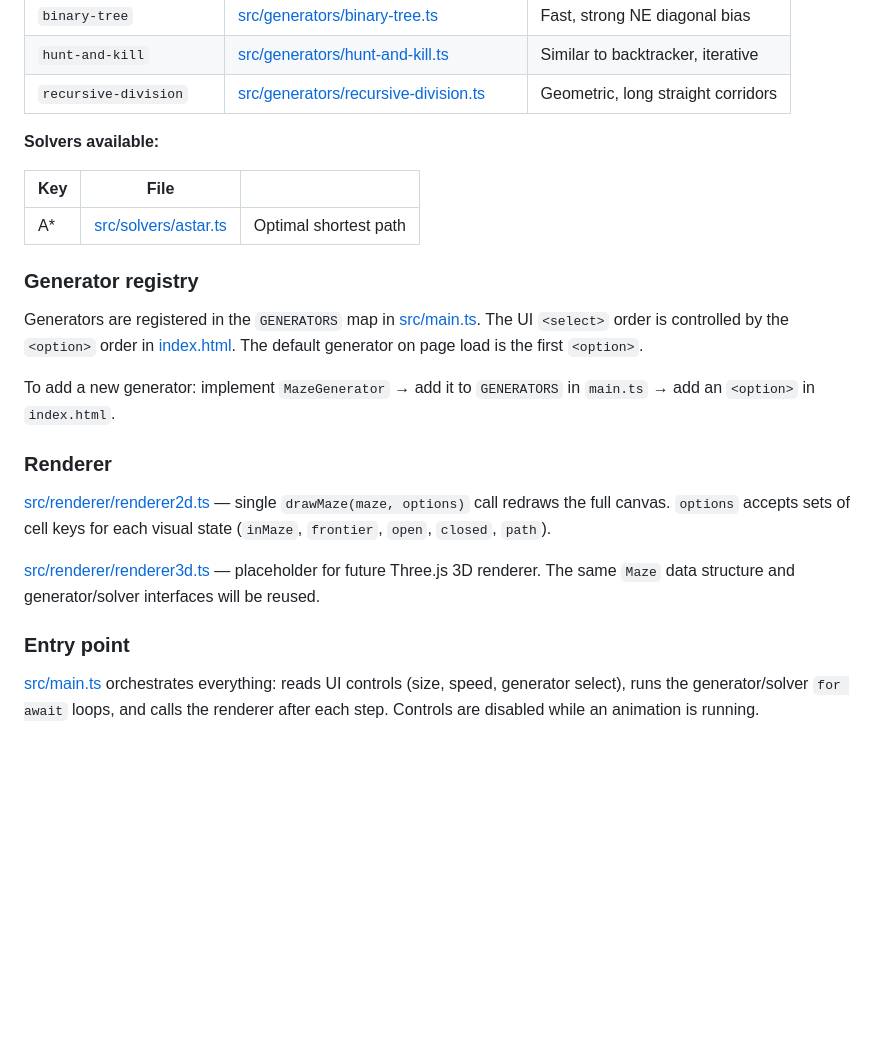
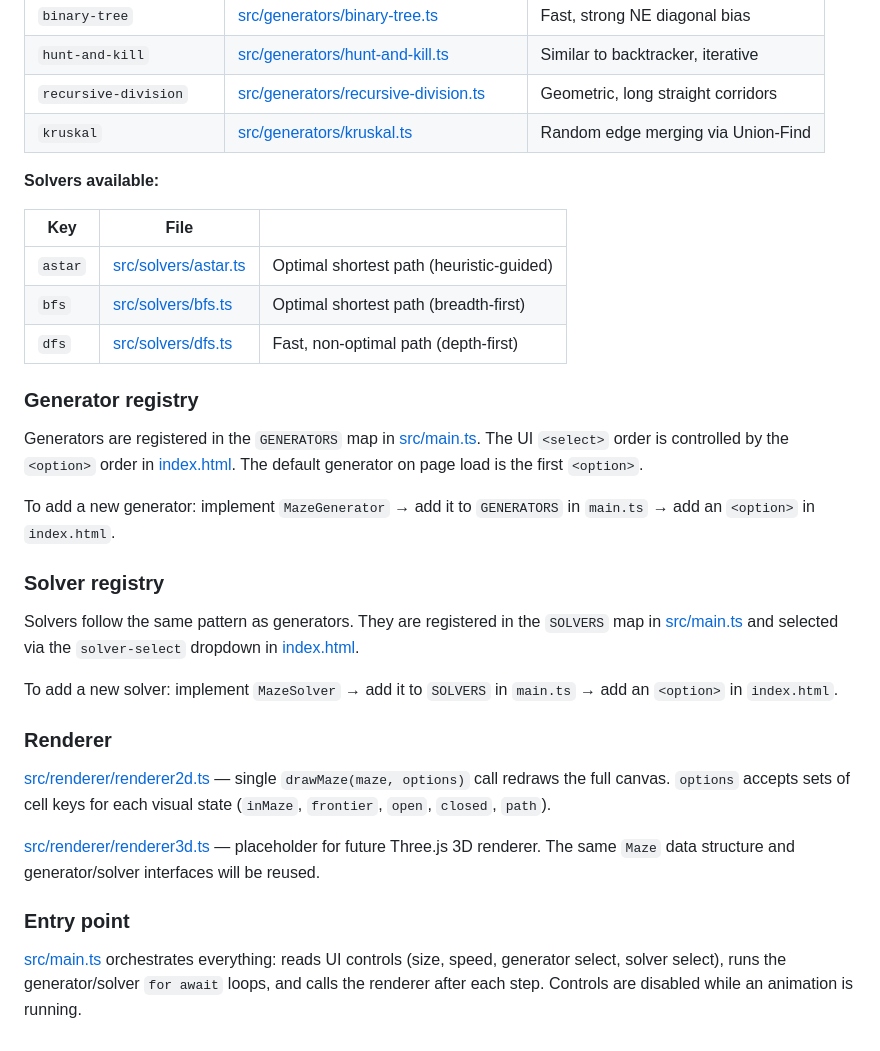
Before and after one commit to MerlinLedoux/Labyrinth, a Markdown page: CLAUDE.md, the part around the change. GitHub-like rendering; blank space fills up the shorter version.

Commit message:
Update claude.md et readme.md

```diff
--- a/CLAUDE.md
+++ b/CLAUDE.md
@@ -34,17 +34,25 @@ All generators and solvers are `async function*` that **yield** state at each al
 | `binary-tree` | [src/generators/binary-tree.ts](src/generators/binary-tree.ts) | Fast, strong NE diagonal bias |
 | `hunt-and-kill` | [src/generators/hunt-and-kill.ts](src/generators/hunt-and-kill.ts) | Similar to backtracker, iterative |
 | `recursive-division` | [src/generators/recursive-division.ts](src/generators/recursive-division.ts) | Geometric, long straight corridors |
+| `kruskal` | [src/generators/kruskal.ts](src/generators/kruskal.ts) | Random edge merging via Union-Find |
 
 **Solvers available:**
 
 | Key | File | |
 |---|---|---|
-| A* | [src/solvers/astar.ts](src/solvers/astar.ts) | Optimal shortest path |
+| `astar` | [src/solvers/astar.ts](src/solvers/astar.ts) | Optimal shortest path (heuristic-guided) |
+| `bfs` | [src/solvers/bfs.ts](src/solvers/bfs.ts) | Optimal shortest path (breadth-first) |
+| `dfs` | [src/solvers/dfs.ts](src/solvers/dfs.ts) | Fast, non-optimal path (depth-first) |
 
 ### Generator registry
 Generators are registered in the `GENERATORS` map in [src/main.ts](src/main.ts). The UI `<select>` order is controlled by the `<option>` order in [index.html](index.html). The default generator on page load is the first `<option>`.
 
 To add a new generator: implement `MazeGenerator` → add it to `GENERATORS` in `main.ts` → add an `<option>` in `index.html`.
+
+### Solver registry
+Solvers follow the same pattern as generators. They are registered in the `SOLVERS` map in [src/main.ts](src/main.ts) and selected via the `solver-select` dropdown in [index.html](index.html).
+
+To add a new solver: implement `MazeSolver` → add it to `SOLVERS` in `main.ts` → add an `<option>` in `index.html`.
 
 ### Renderer
 [src/renderer/renderer2d.ts](src/renderer/renderer2d.ts) — single `drawMaze(maze, options)` call redraws the full canvas. `options` accepts sets of cell keys for each visual state (`inMaze`, `frontier`, `open`, `closed`, `path`).
@@ -52,4 +60,4 @@ To add a new generator: implement `MazeGenerator` → add it to `GENERATORS` in
 [src/renderer/renderer3d.ts](src/renderer/renderer3d.ts) — placeholder for future Three.js 3D renderer. The same `Maze` data structure and generator/solver interfaces will be reused.
 
 ### Entry point
-[src/main.ts](src/main.ts) orchestrates everything: reads UI controls (size, speed, generator select), runs the generator/solver `for await` loops, and calls the renderer after each step. Controls are disabled while an animation is running.
+[src/main.ts](src/main.ts) orchestrates everything: reads UI controls (size, speed, generator select, solver select), runs the generator/solver `for await` loops, and calls the renderer after each step. Controls are disabled while an animation is running.
```
Also changed, not shown: 1 other file.
